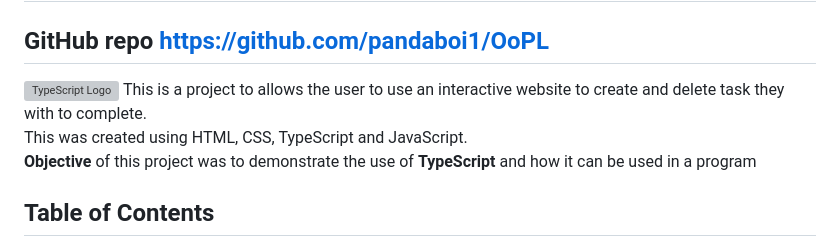
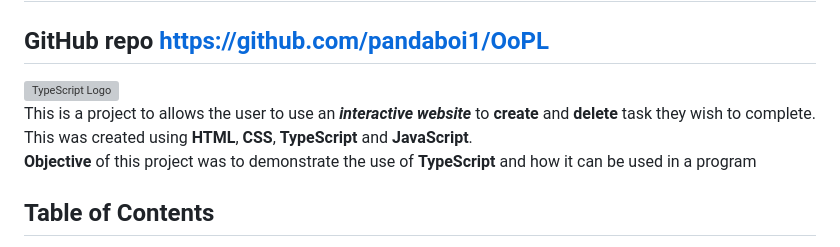
Before and after one commit to pandaboi1/OoPL, a Markdown page: README.md, the part around the change. Drawn GitHub-style; grey boxes are pictures that could not be loaded.

Commit message:
Corrected README.md so it is formmated correctly

```diff
--- a/README.md
+++ b/README.md
@@ -2,9 +2,9 @@
 ### by Edwin Serna and Yusuf Oraby
 ## Replit [https://replit.com/@edenpandaboi/OoPL-Task-Manager](https://replit.com/@edenpandaboi/OoPL-Task-Manager)
 ## GitHub repo [https://github.com/pandaboi1/OoPL](https://github.com/pandaboi1/OoPL)
-<img src="https://miro.medium.com/v2/resize:fit:1358/1*moJeTvW97yShLB7URRj5Kg.png" alt="TypeScript Logo" width="500px"></img>
-This is a project to allows the user to use an interactive website to create and delete task they with to complete.<br>
-This was created using HTML, CSS, TypeScript and JavaScript.<br>
+<img src="https://miro.medium.com/v2/resize:fit:1358/1*moJeTvW97yShLB7URRj5Kg.png" alt="TypeScript Logo" width="500px"></img><br>
+This is a project to allows the user to use an ***interactive website*** to **create** and **delete** task they wish to complete.<br>
+This was created using **HTML**, **CSS**, **TypeScript** and **JavaScript**.<br>
 **Objective** of this project was to demonstrate the use of **TypeScript** and how it can be used in a program
 ## Table of Contents
 - [Setup](#setup)
```
